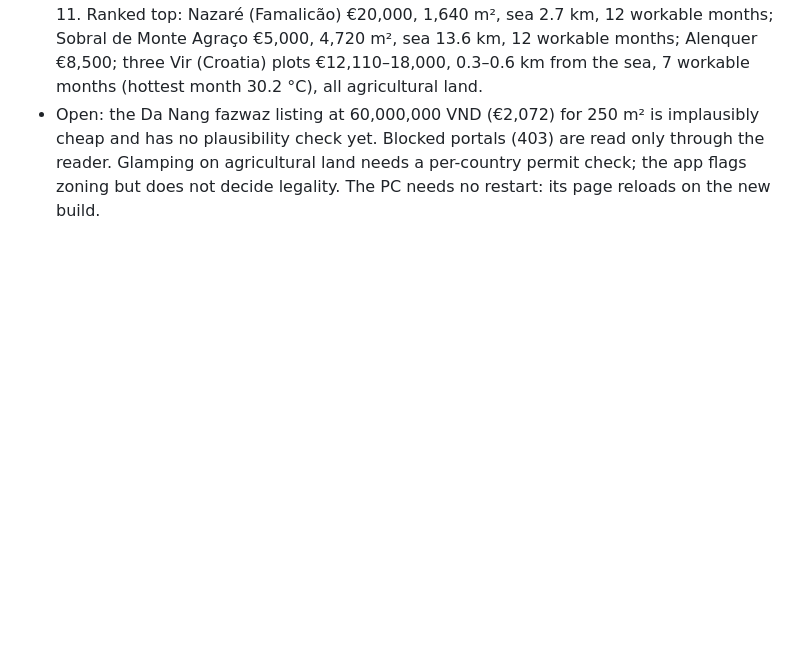
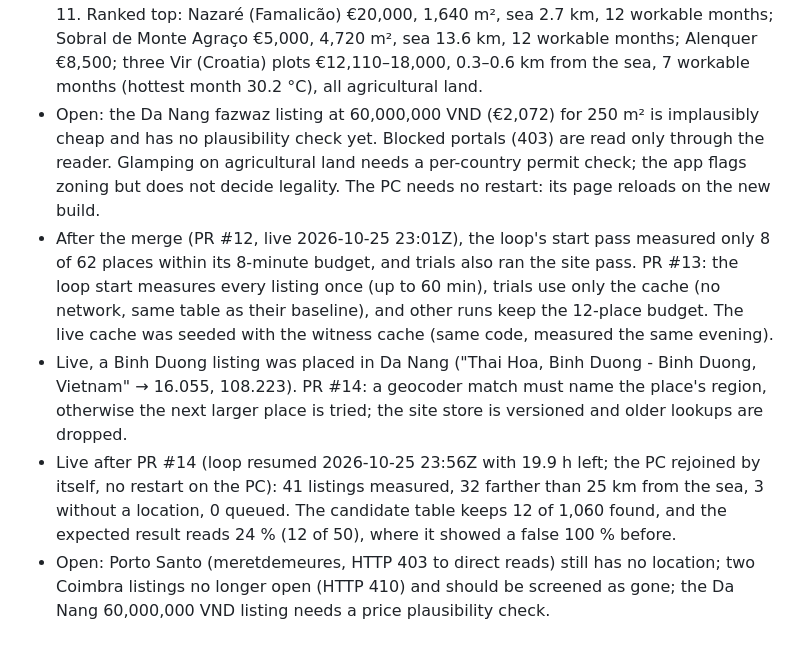
Before and after one commit to bezgolovyponch/free-research-llm, a Markdown page: SESSION-LOG.md, the part around the change. GitHub-like rendering; blank space fills up the shorter version.

Commit message:
docs: session log for live site fit after PRs #13 and #14
Co-Authored-By: Claude Opus 5.5 <noreply@anthropic.com>

```diff
--- a/SESSION-LOG.md
+++ b/SESSION-LOG.md
@@ -463,3 +463,7 @@ Asked: "review the essence and the research results, tactics and methods and pro
 - Sources, fetched 2026-10-25: Eurostat `prc_hpi_a` RCH_A_AVG 2025 — PT 17.6, HR 13.9, ES 12.7, EU 5.5 (housing, not land). Portaria 1320/2008 via an architects' summary (ac-arquitetos.com; Diário da República page returned no text): rural camping park ≤ 5,000 m², 30 installations, 90 campers (Art. 32); 3★ 40 m² a pitch; camping ≤ 60 % of the land. Croatia: NN 69/2017 lists "Kamp" and "Kamp odmorište" among family-farm (OPG) facilities; unit limits were not readable (zakon.hr paywall).
 - Witness on a copy of the live research, 2026-10-25 22:22Z–22:56Z: 84 listings measured, 76 farther than 25 km from the sea, 3 without a location, 0 queued. Kept went from 87 to 11. Ranked top: Nazaré (Famalicão) €20,000, 1,640 m², sea 2.7 km, 12 workable months; Sobral de Monte Agraço €5,000, 4,720 m², sea 13.6 km, 12 workable months; Alenquer €8,500; three Vir (Croatia) plots €12,110–18,000, 0.3–0.6 km from the sea, 7 workable months (hottest month 30.2 °C), all agricultural land.
 - Open: the Da Nang fazwaz listing at 60,000,000 VND (€2,072) for 250 m² is implausibly cheap and has no plausibility check yet. Blocked portals (403) are read only through the reader. Glamping on agricultural land needs a per-country permit check; the app flags zoning but does not decide legality. The PC needs no restart: its page reloads on the new build.
+- After the merge (PR #12, live 2026-10-25 23:01Z), the loop's start pass measured only 8 of 62 places within its 8-minute budget, and trials also ran the site pass. PR #13: the loop start measures every listing once (up to 60 min), trials use only the cache (no network, same table as their baseline), and other runs keep the 12-place budget. The live cache was seeded with the witness cache (same code, measured the same evening).
+- Live, a Binh Duong listing was placed in Da Nang ("Thai Hoa, Binh Duong - Binh Duong, Vietnam" → 16.055, 108.223). PR #14: a geocoder match must name the place's region, otherwise the next larger place is tried; the site store is versioned and older lookups are dropped.
+- Live after PR #14 (loop resumed 2026-10-25 23:56Z with 19.9 h left; the PC rejoined by itself, no restart on the PC): 41 listings measured, 32 farther than 25 km from the sea, 3 without a location, 0 queued. The candidate table keeps 12 of 1,060 found, and the expected result reads 24 % (12 of 50), where it showed a false 100 % before.
+- Open: Porto Santo (meretdemeures, HTTP 403 to direct reads) still has no location; two Coimbra listings no longer open (HTTP 410) and should be screened as gone; the Da Nang 60,000,000 VND listing needs a price plausibility check.
```
